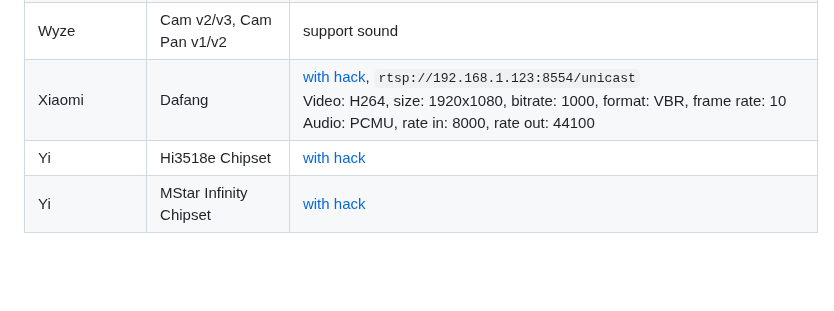
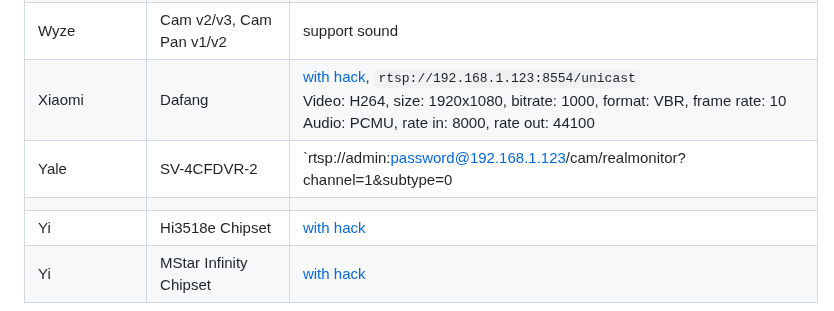
Before and after one commit to AlexxIT/WebRTC, a Markdown page: README.md, the part around the change. GitHub-like rendering; blank space fills up the shorter version.

Commit message:
Add Yale SV-4CFDVR-2 to Readme

```diff
--- a/README.md
+++ b/README.md
@@ -353,6 +353,8 @@ logger:
 | Unifi        | G4 Dome, G4 doorbell, G3 Bullet, G3 Flex              |                                                                                                                                                                                                                                      |
 | Wyze         | Cam v2/v3, Cam Pan v1/v2                              | support sound                                                                                                                                                                                                                        |
 | Xiaomi       | Dafang                                                | [with hack](https://github.com/EliasKotlyar/Xiaomi-Dafang-Hacks), `rtsp://192.168.1.123:8554/unicast` <br> Video: H264, size: 1920x1080, bitrate: 1000, format: VBR, frame rate: 10 <br> Audio: PCMU, rate in: 8000, rate out: 44100 |
+| Yale         | SV-4CFDVR-2                                           | `rtsp://admin:password@192.168.1.123/cam/realmonitor?channel=1&subtype=0
+                                                                                              |
 | Yi           | Hi3518e Chipset                                       | [with hack](https://github.com/alienatedsec/yi-hack-v5)                                                                                                                                                                              |
 | Yi           | MStar Infinity Chipset                                | [with hack](https://github.com/roleoroleo/yi-hack-MStar)                                                                                                                                                                             |
 
```
